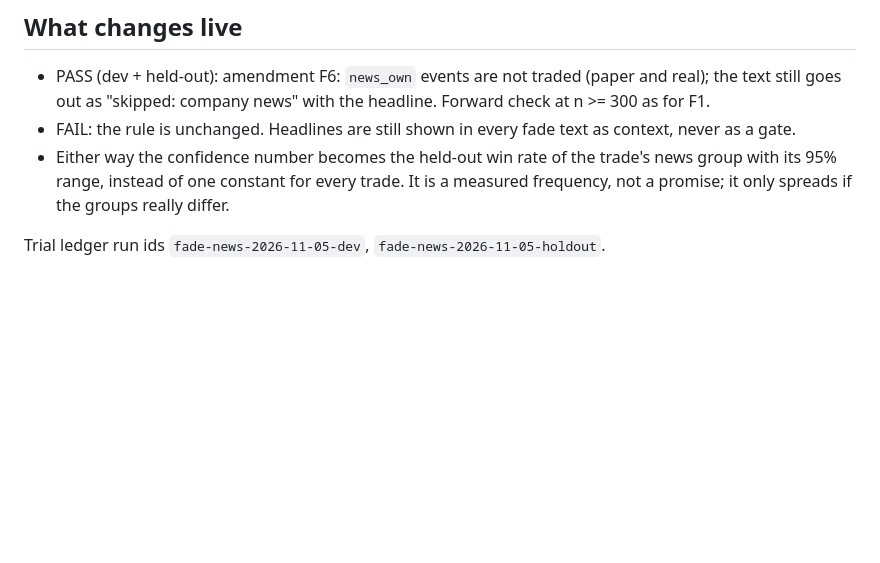
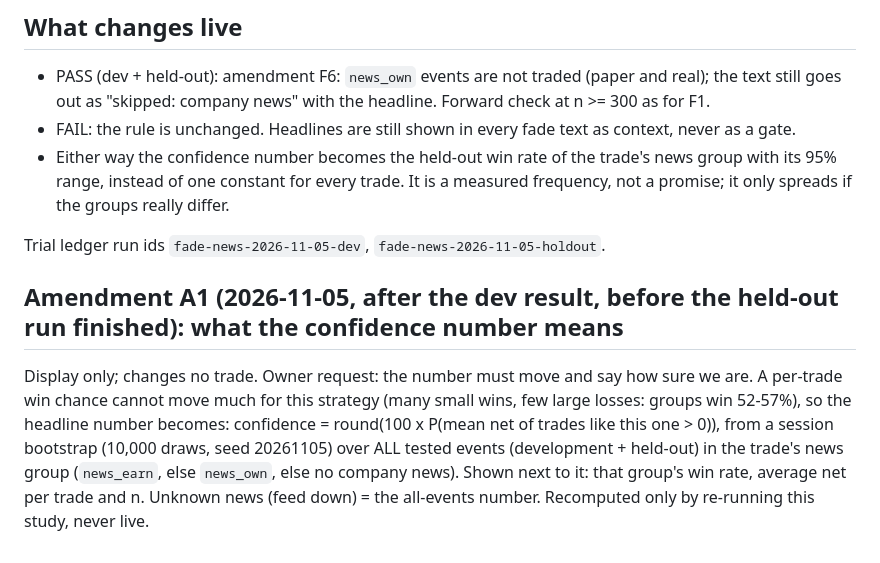
Before and after one commit to rushildesai04/statistical-grounded-trader, a Markdown page: docs/findings/prereg_fade_news_2026-11-05.md, the part around the change. Rendered like a GitHub page; blank space fills up the shorter version.

Commit message:
docs(prereg): fade news A1 - confidence = P(group mean net > 0), display only
Co-Authored-By: Claude Opus 5.5 <noreply@anthropic.com>

```diff
--- a/docs/findings/prereg_fade_news_2026-11-05.md
+++ b/docs/findings/prereg_fade_news_2026-11-05.md
@@ -45,3 +45,11 @@ make the confidence number honest, below).
   really differ.
 
 Trial ledger run ids `fade-news-2026-11-05-dev`, `fade-news-2026-11-05-holdout`.
+
+## Amendment A1 (2026-11-05, after the dev result, before the held-out run finished): what the confidence number means
+Display only; changes no trade. Owner request: the number must move and say how sure we are. A per-trade win
+chance cannot move much for this strategy (many small wins, few large losses: groups win 52-57%), so the headline
+number becomes: confidence = round(100 x P(mean net of trades like this one > 0)), from a session bootstrap
+(10,000 draws, seed 20261105) over ALL tested events (development + held-out) in the trade's news group
+(`news_earn`, else `news_own`, else no company news). Shown next to it: that group's win rate, average net per trade
+and n. Unknown news (feed down) = the all-events number. Recomputed only by re-running this study, never live.
```
